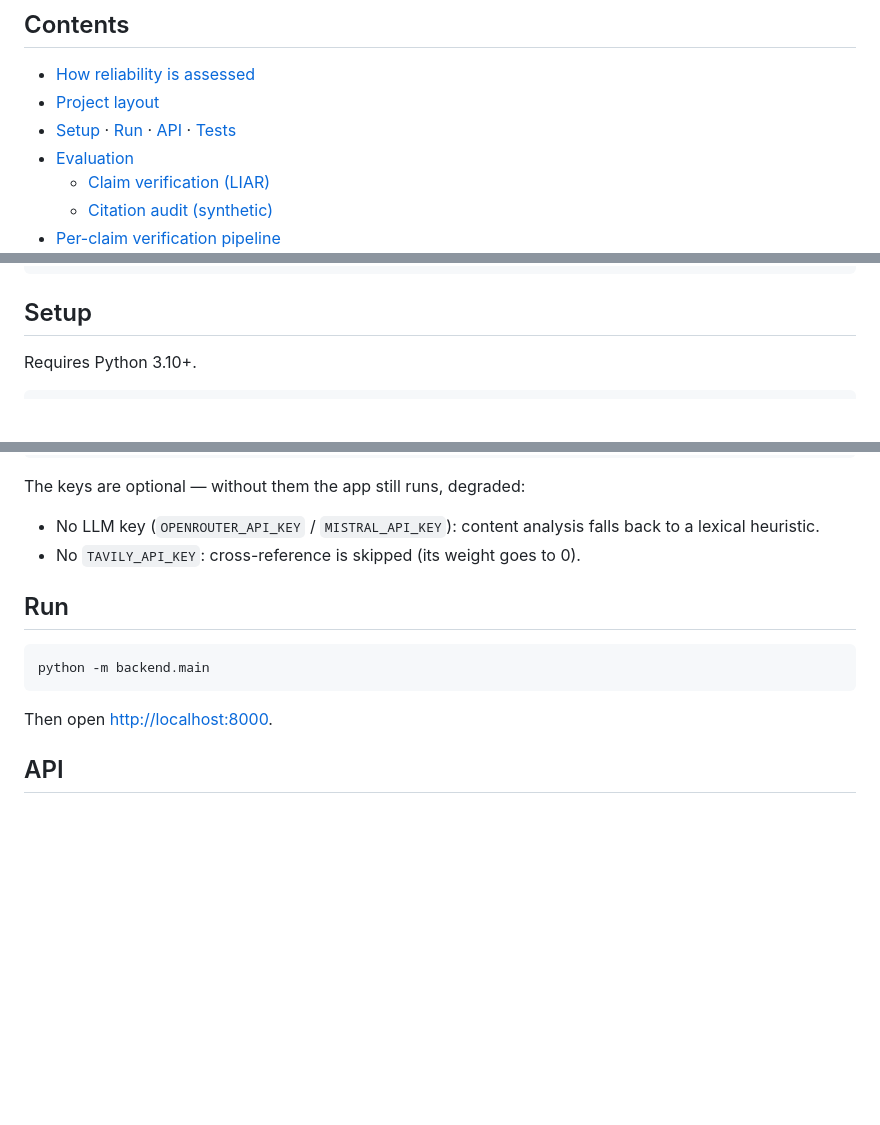
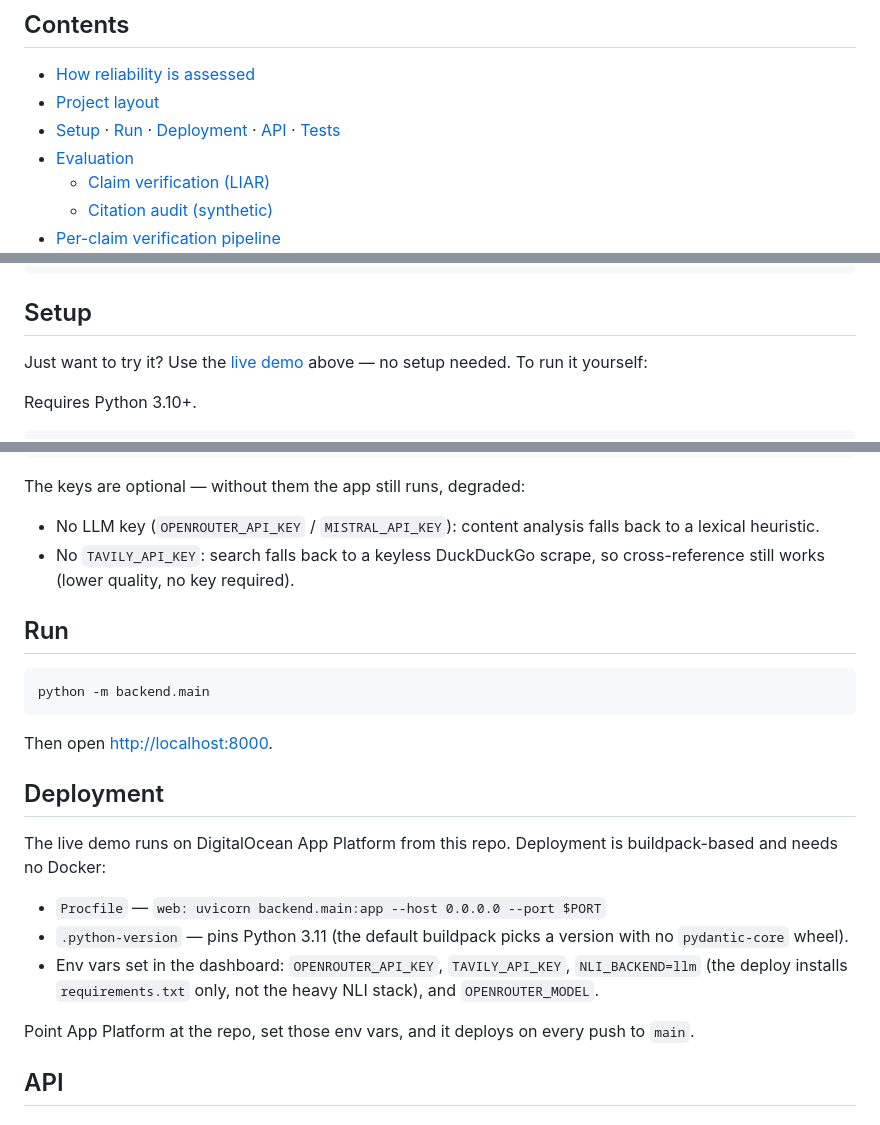
Before and after one commit to saanvit/verisource, a Markdown page: README.md, 3 parts joined by grey strips. Rendered like a GitHub page; blank space fills up the shorter version.

Commit message:
README: add live-demo pointer + Deployment section
Note the keyless DuckDuckGo search fallback (no Tavily key required) and
document the DigitalOcean App Platform deploy (Procfile, Python pin, env vars).

Co-Authored-By: Claude Opus 4.7 <noreply@anthropic.com>

````diff
--- a/README.md
+++ b/README.md
@@ -37,7 +37,7 @@ down) cover the rest.
 
 * [How reliability is assessed](#how-reliability-is-assessed)
 * [Project layout](#project-layout)
-* [Setup](#setup) · [Run](#run) · [API](#api) · [Tests](#tests)
+* [Setup](#setup) · [Run](#run) · [Deployment](#deployment) · [API](#api) · [Tests](#tests)
 * [Evaluation](#evaluation)
   * [Claim verification (LIAR)](#claim-verification-liar)
   * [Citation audit (synthetic)](#citation-audit-synthetic)
@@ -126,6 +126,9 @@ cs153project/
 
 ## Setup
 
+Just want to try it? Use the [live demo](https://veritysource-ylv7z.ondigitalocean.app)
+above — no setup needed. To run it yourself:
+
 Requires Python 3.10+.
 
 ```bash
@@ -143,7 +146,8 @@ cp .env.example .env
 The keys are optional — without them the app still runs, degraded:
 * No LLM key (`OPENROUTER_API_KEY` / `MISTRAL_API_KEY`): content analysis falls
   back to a lexical heuristic.
-* No `TAVILY_API_KEY`: cross-reference is skipped (its weight goes to 0).
+* No `TAVILY_API_KEY`: search falls back to a keyless DuckDuckGo scrape, so
+  cross-reference still works (lower quality, no key required).
 
 ## Run
 
@@ -152,6 +156,21 @@ python -m backend.main
 ```
 
 Then open <http://localhost:8000>.
+
+## Deployment
+
+The live demo runs on DigitalOcean App Platform from this repo. Deployment is
+buildpack-based and needs no Docker:
+
+* `Procfile` — `web: uvicorn backend.main:app --host 0.0.0.0 --port $PORT`
+* `.python-version` — pins Python 3.11 (the default buildpack picks a version
+  with no `pydantic-core` wheel).
+* Env vars set in the dashboard: `OPENROUTER_API_KEY`, `TAVILY_API_KEY`,
+  `NLI_BACKEND=llm` (the deploy installs `requirements.txt` only, not the heavy
+  NLI stack), and `OPENROUTER_MODEL`.
+
+Point App Platform at the repo, set those env vars, and it deploys on every push
+to `main`.
 
 ## API
 
````
